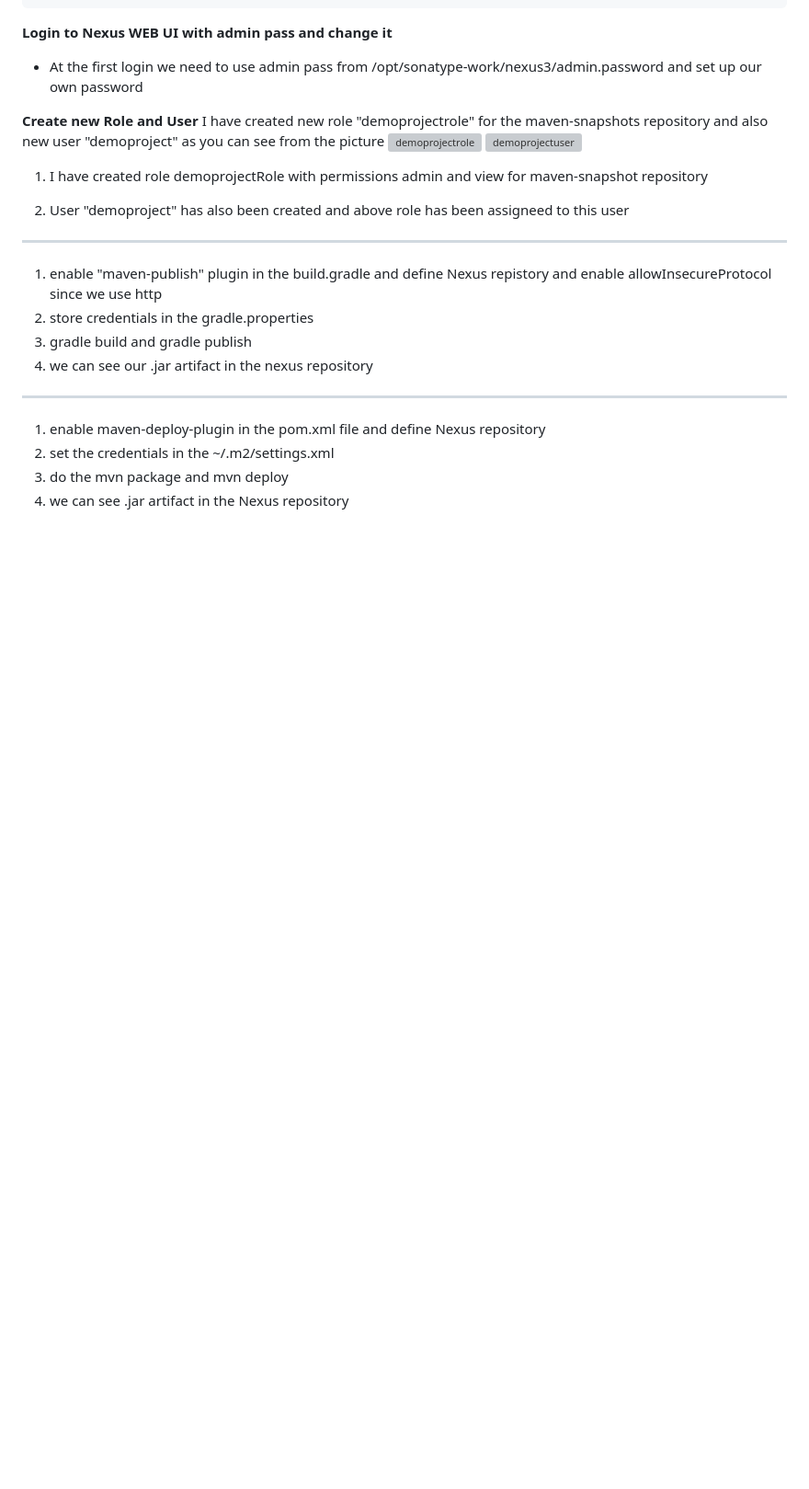
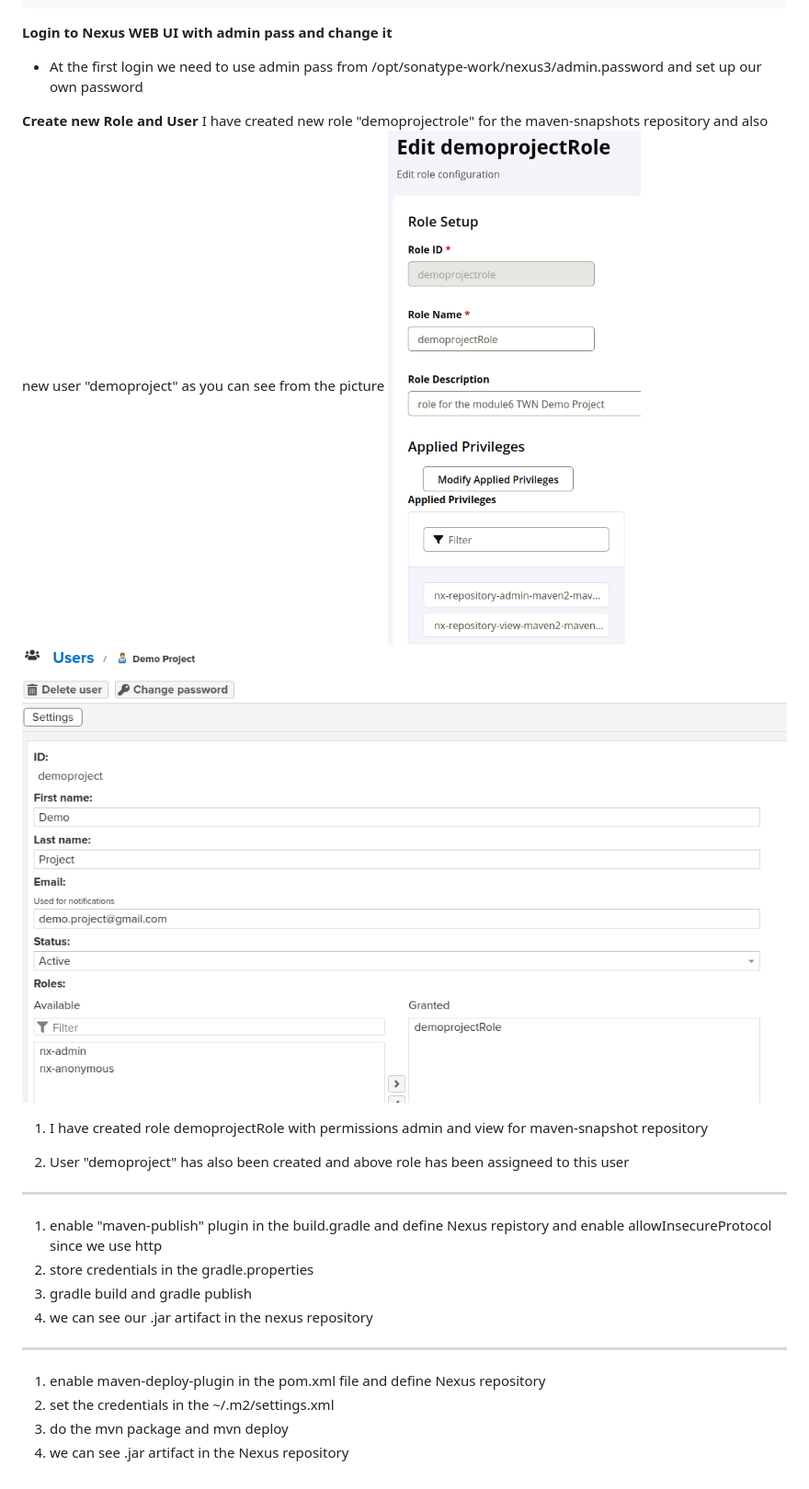
Before and after one commit to armalkoc/twn-demo-projects, a Markdown page: Module_6/project_solution.md, the part around the change. Shown: that part at 92% size. Rendered like a GitHub page; folded sections open; blank space fills up the shorter version; grey boxes are pictures that could not be loaded.

Commit message:
added pictures

```diff
--- a/Module_6/project_solution.md
+++ b/Module_6/project_solution.md
@@ -153,8 +153,8 @@ nexus       2372       1 59 08:31 pts/0    00:01:44 /opt/nexus-3.85.0-03/jdk/tem
 
 **Create new Role and User**
 I have created new role "demoprojectrole" for the maven-snapshots repository and also new user "demoproject" as you can see from  the picture
-![demoprojectrole](/home/armin/twn-demo-projects/Module_6/demoprojectrole.png)
-![demoprojectuser](/home/armin/twn-demo-projects/Module_6/demoprojectuser.png)
+![demoprojectrole](demoprojectrole.png)
+![demoprojectuser](demoprojectuser.png)
 
 </details>
 
```
